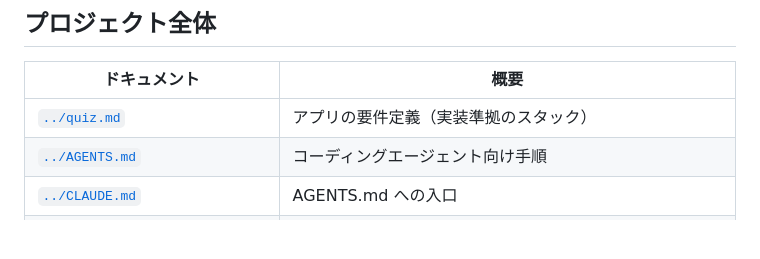
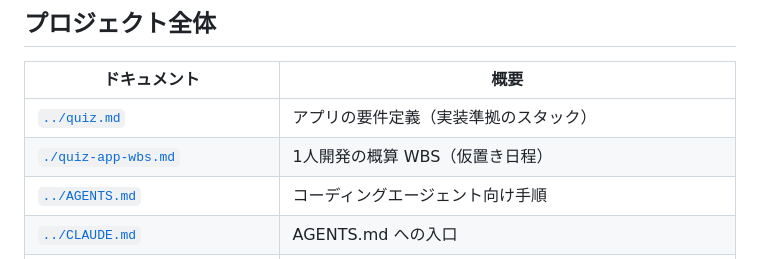
Before and after one commit to Yoshinaga123/quiz, a Markdown page: docs/INDEX.md, the part around the change. Drawn GitHub-style; blank space fills up the shorter version.

```diff
--- a/docs/INDEX.md
+++ b/docs/INDEX.md
@@ -36,6 +36,7 @@
 | ドキュメント | 概要 |
 | --- | --- |
 | [`../quiz.md`](../quiz.md) | アプリの要件定義（実装準拠のスタック） |
+| [`./quiz-app-wbs.md`](./quiz-app-wbs.md) | 1人開発の概算 WBS（仮置き日程） |
 | [`../AGENTS.md`](../AGENTS.md) | コーディングエージェント向け手順 |
 | [`../CLAUDE.md`](../CLAUDE.md) | AGENTS.md への入口 |
 | [`../CODE_OF_CONDUCT.md`](../CODE_OF_CONDUCT.md) | Contributor Covenant |
```
Also changed, not shown: docs/quiz-app-wbs.md (added, +93 -0 lines).
